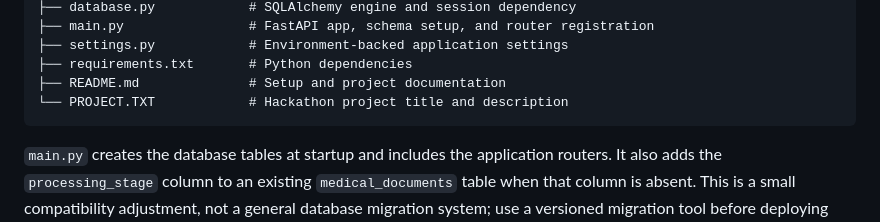
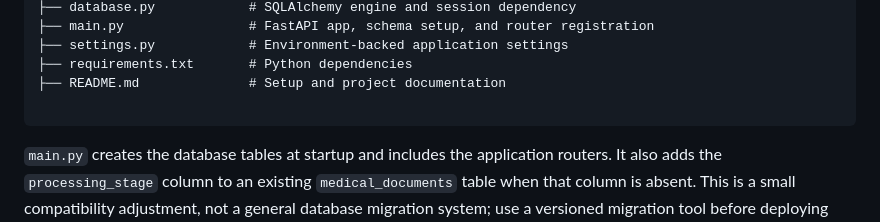
Before and after one commit to savior26/SwasthyaSaar-AI, a Markdown page: README.md, the part around the change. GitHub-like rendering.

````diff
--- a/README.md
+++ b/README.md
@@ -52,7 +52,7 @@ medication safety screening, and a guided symptom-summary interview.
 ├── settings.py            # Environment-backed application settings
 ├── requirements.txt       # Python dependencies
 ├── README.md              # Setup and project documentation
-└── PROJECT.TXT            # Hackathon project title and description
+
 ```
 
 `main.py` creates the database tables at startup and includes the application
````
